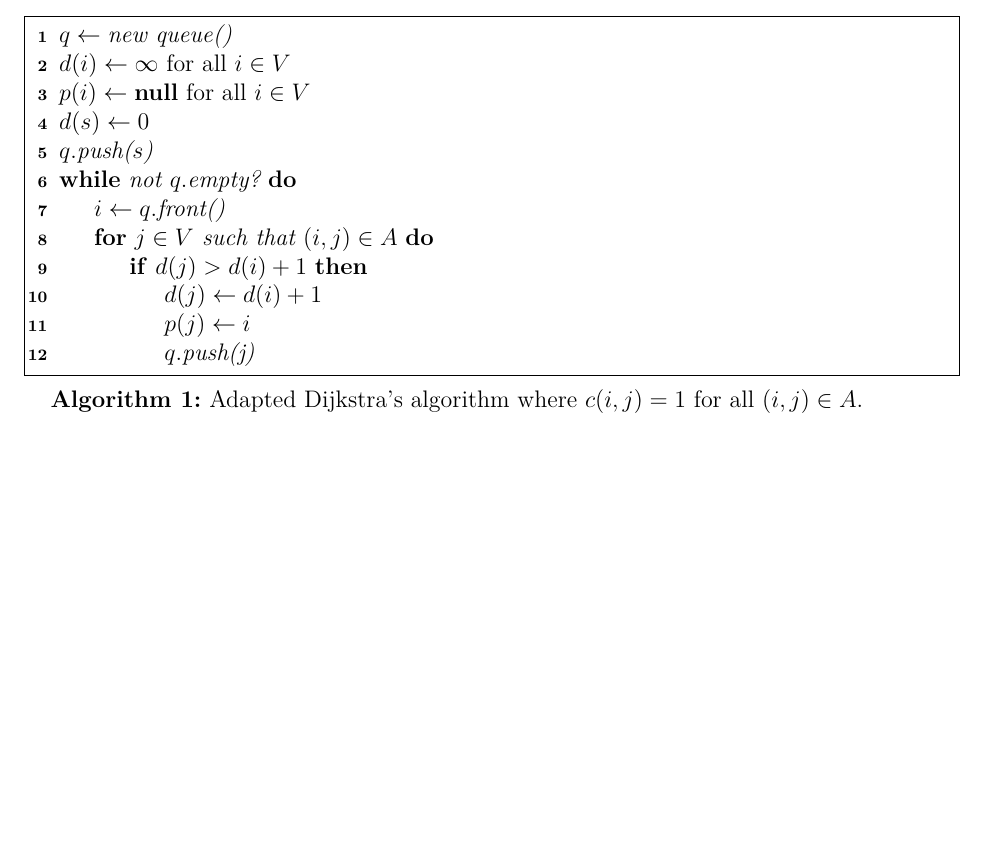
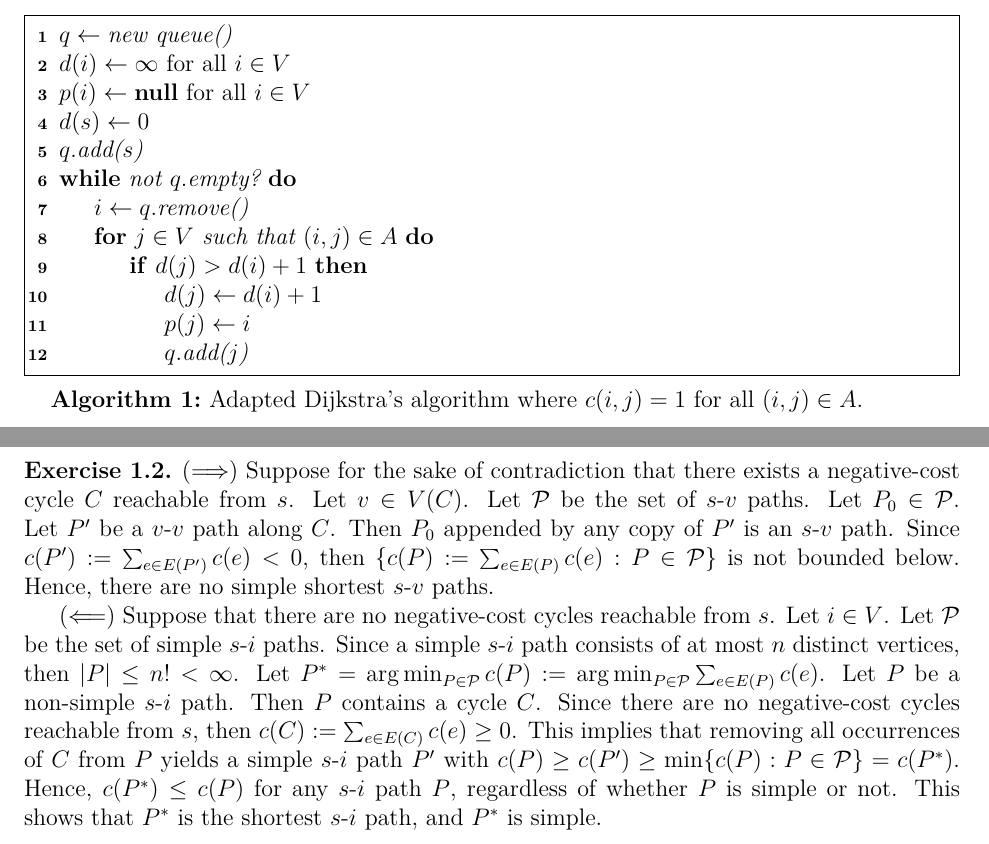
Before and after one commit to yuchong-pan/networkflowalgs, a LaTeX document (solutions.tex): part of the page before the commit and two parts of pages 1 and 2 of 2 after it, the two joined at a grey line, cut so that both start at the same text, the shorter picture padded with empty space. Compiled offline with pdfLaTeX.

Commit message:
Added Exercise 1.2

```diff
--- a/solutions.tex
+++ b/solutions.tex
@@ -71,14 +71,14 @@
     $d(i) \leftarrow \infty$ for all $i \in V$ \\
     $p(i) \leftarrow \textbf{null}$ for all $i \in V$ \\
     $d(s) \leftarrow 0$ \\
-    $q.\textit{push($s$)}$ \\
+    $q.\textit{add($s$)}$ \\
     \While{not $q.\textit{empty?}$}{
-      $i \leftarrow q.\textit{front()}$ \\
+      $i \leftarrow q.\textit{remove()}$ \\
       \For{$j \in V$ such that $(i, j) \in A$}{
         \If{$d(j) > d(i) + 1$}{
           $d(j) \leftarrow d(i) + 1$ \\
           $p(j) \leftarrow i$ \\
-          $q.\textit{push(j)}$
+          $q.\textit{add($j$)}$
         }
       }
     }
@@ -87,4 +87,10 @@
   \end{algorithm}
 \end{exercise}
 
+\begin{exercise}
+  ($\Longrightarrow$) Suppose for the sake of contradiction that there exists a negative-cost cycle $C$ reachable from $s$. Let $v \in V(C)$. Let $\mathcal P$ be the set of $s$-$v$ paths. Let $P_0 \in \mathcal P$. Let $P'$ be a $v$-$v$ path along $C$. Then $P_0$ appended by any copy of $P'$ is an $s$-$v$ path. Since $c(P') := \sum_{e \in E(P')} c(e) < 0$, then $\{ c(P) := \sum_{e \in E(P)} c(e) : P \in \mathcal P \}$ is not bounded below. Hence, there are no simple shortest $s$-$v$ paths.
+
+  ($\Longleftarrow$) Suppose that there are no negative-cost cycles reachable from $s$. Let $i \in V$. Let $\mathcal P$ be the set of simple $s$-$i$ paths. Since a simple $s$-$i$ path consists of at most $n$ distinct vertices, then $|P| \leq n! < \infty$. Let $P^* = \argmin_{P \in \mathcal P} c(P) := \argmin_{P \in \mathcal P} \sum_{e \in E(P)} c(e)$. Let $P$ be a non-simple $s$-$i$ path. Then $P$ contains a cycle $C$. Since there are no negative-cost cycles reachable from $s$, then $c(C) := \sum_{e \in E(C)} c(e) \geq 0$. This implies that removing all occurrences of $C$ from $P$ yields a simple $s$-$i$ path $P'$ with $c(P) \geq c(P') \geq \min \{ c(P) : P \in \mathcal P \} = c(P^*)$. Hence, $c(P^*) \leq c(P)$ for any $s$-$i$ path $P$, regardless of whether $P$ is simple or not. This shows that $P^*$ is the shortest $s$-$i$ path, and $P^*$ is simple.
+\end{exercise}
+
 \end{document}
```
Also changed, not shown: solutions.pdf.
